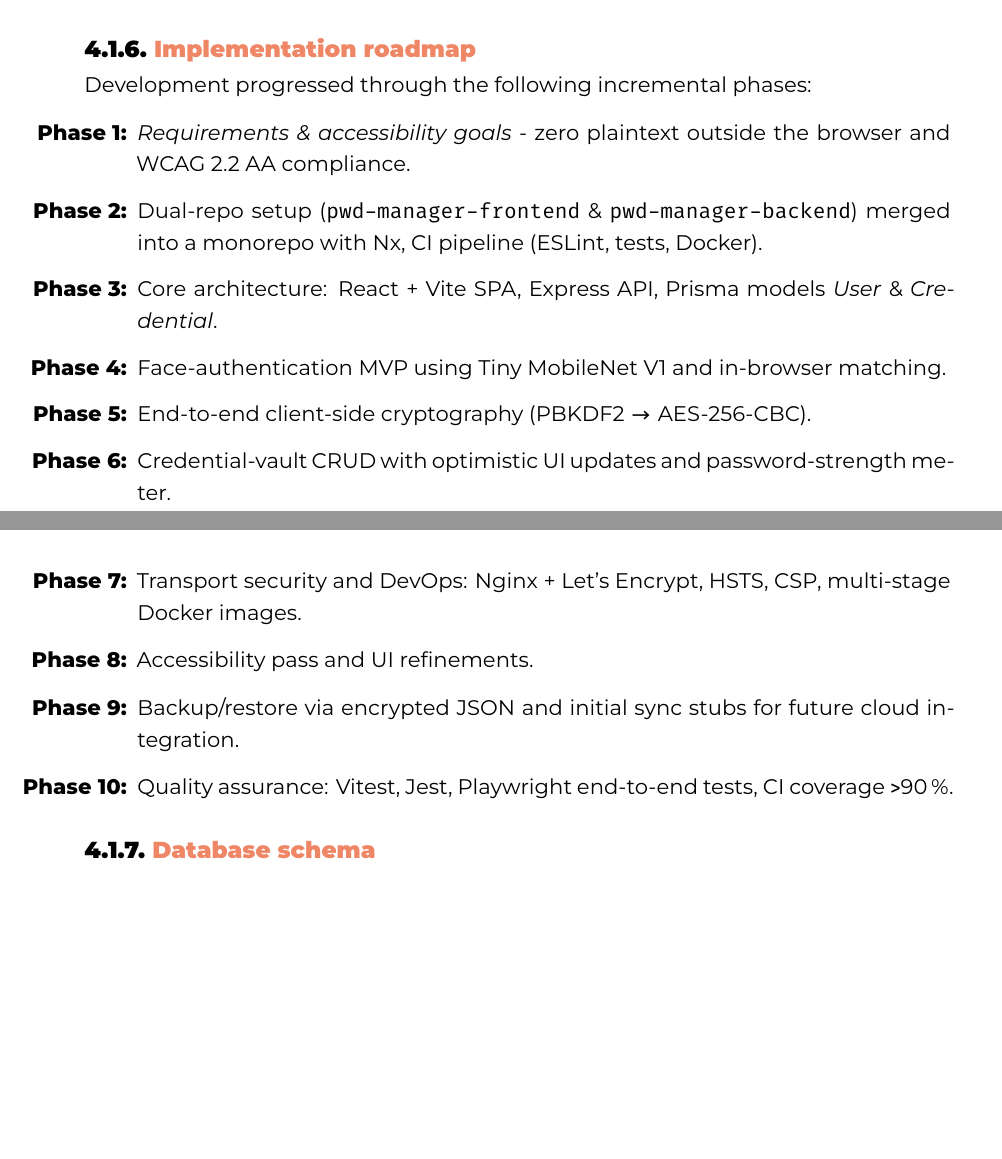
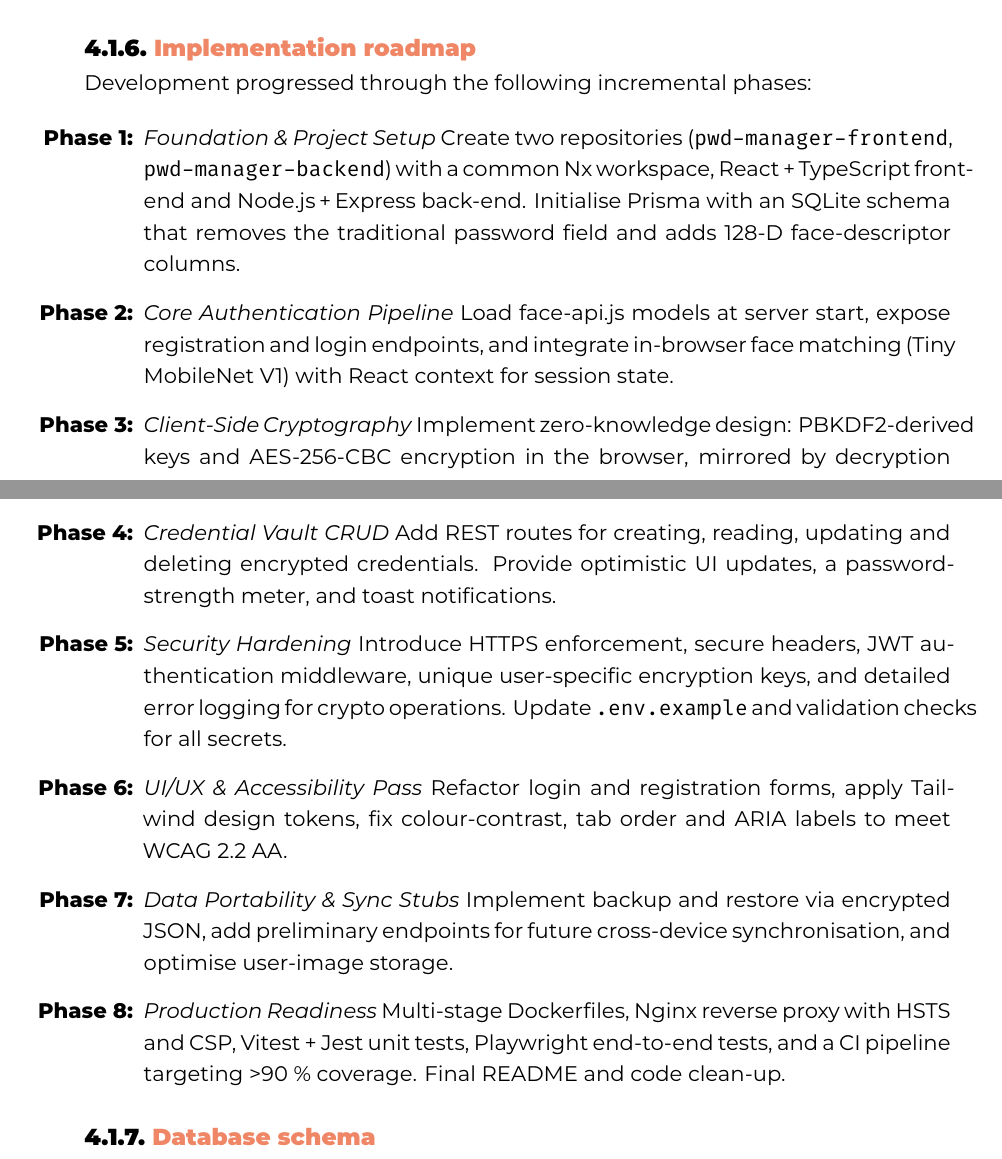
Before and after one commit to AbdellahElh/Bachelor-Thesis, a LaTeX thesis (bachproef/ElHalimiAbdellahBP.tex, which reads bachproef/implementatie.tex): two parts of pages 30 and 31 of 50, joined at a grey line, cut so that both start at the same text, the shorter picture padded with empty space. Compiled offline with XeLaTeX; a LaTeX package or settings file that is missing is left out.

Commit message:
fix roadmap

```diff
--- a/bachproef/implementatie.tex
+++ b/bachproef/implementatie.tex
@@ -47,18 +47,48 @@ From a privacy perspective, facial data is classified as a special category of p
 \subsection{Implementation roadmap}
 Development progressed through the following incremental phases:
 
-\begin{enumerate}[label=\textbf{Phase~\arabic*:}, leftmargin=2.5em]
-  \item \emph{Requirements \& accessibility goals} - zero plaintext outside the browser and WCAG 2.2 AA compliance.%
-  \item Dual-repo setup (\texttt{pwd-manager-frontend} \& \texttt{pwd-manager-backend}) merged into a monorepo with Nx, CI pipeline (ESLint, tests, Docker).%
-  \item Core architecture: React + Vite SPA, Express API, Prisma models \emph{User} \& \emph{Credential}.%
-  \item Face-authentication MVP using Tiny MobileNet V1 and in-browser matching.%
-  \item End-to-end client-side cryptography (PBKDF2 $\rightarrow$ AES-256-CBC).%
-  \item Credential-vault CRUD with optimistic UI updates and password-strength meter.%
-  \item Transport security and DevOps: Nginx + Let's Encrypt, HSTS, CSP, multi-stage Docker images.%
-  \item Accessibility pass and UI refinements.%
-  \item Backup/restore via encrypted JSON and initial sync stubs for future cloud integration.%
-  \item Quality assurance: Vitest, Jest, Playwright end-to-end tests, CI coverage $>$90\,\%.%
+\begin{enumerate}[label=\textbf{Phase~\arabic*:}, leftmargin=2.8em]
+
+  \item \emph{Foundation \& Project Setup}
+        Create two repositories (\texttt{pwd-manager-frontend}, \texttt{pwd-manager-backend}) with a common Nx
+        workspace, React\,+\,TypeScript front-end and Node.js\,+\,Express back-end.
+        Initialise Prisma with an SQLite schema that removes the traditional password field
+        and adds 128-D face-descriptor columns.
+
+  \item \emph{Core Authentication Pipeline}
+        Load face-api.js models at server start, expose registration and login endpoints, and
+        integrate in-browser face matching (Tiny MobileNet V1) with React context for
+        session state.
+
+  \item \emph{Client-Side Cryptography}
+        Implement zero-knowledge design: PBKDF2-derived keys and AES-256-CBC encryption
+        in the browser, mirrored by decryption helpers on the back-end
+        (see Section~\ref{sec:crypto} for the rationale behind AES and PBKDF2).
+
+  \item \emph{Credential Vault CRUD}
+        Add REST routes for creating, reading, updating and deleting encrypted credentials.
+        Provide optimistic UI updates, a password-strength meter, and toast notifications.
+
+  \item \emph{Security Hardening}
+        Introduce HTTPS enforcement, secure headers, JWT authentication middleware,
+        unique user-specific encryption keys, and detailed error logging for crypto
+        operations.  Update \texttt{.env.example} and validation checks for all secrets.
+
+  \item \emph{UI/UX \& Accessibility Pass}
+        Refactor login and registration forms, apply Tailwind design tokens, fix colour-contrast,
+        tab order and ARIA labels to meet WCAG 2.2 AA.
+
+  \item \emph{Data Portability \& Sync Stubs}
+        Implement backup and restore via encrypted JSON, add preliminary endpoints for
+        future cross-device synchronisation, and optimise user-image storage.
+
+  \item \emph{Production Readiness}
+        Multi-stage Dockerfiles, Nginx reverse proxy with HSTS and CSP, Vitest + Jest unit
+        tests, Playwright end-to-end tests, and a CI pipeline targeting \textgreater90 \% coverage.
+        Final README and code clean-up.
+
 \end{enumerate}
+
 
 
 \subsection{Database schema}
```
